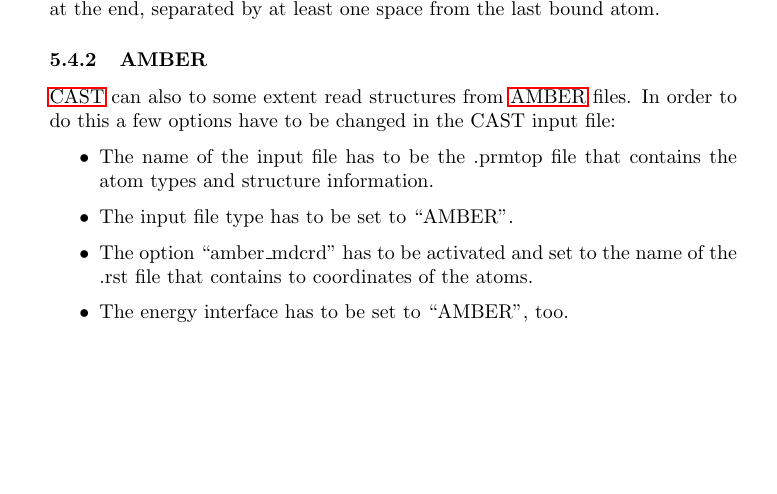
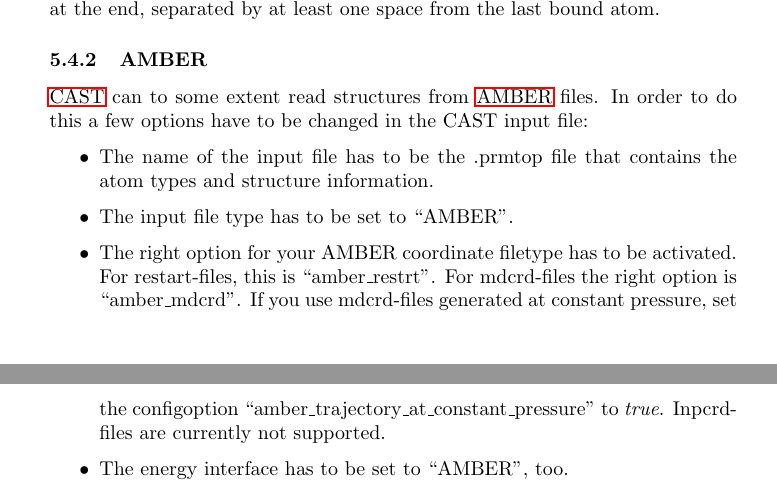
Before and after one commit to AKEngels/CAST, a LaTeX document (manual/castmanual.tex): part of page 12 of 43 before the commit and two parts of pages 12 and 13 of 44 after it, the two joined at a grey line, cut so that both start at the same text, the shorter picture padded with empty space. Compiled offline with pdfLaTeX.

Commit message:
Reenable AMBER input for mdcrd files as well. Update manual. Hopefully closes #54.

```diff
--- a/manual/castmanual.tex
+++ b/manual/castmanual.tex
@@ -361,11 +361,11 @@
 
 	\subsubsection{AMBER}
 
-\ac{CAST} can also to some extent read structures from \ac{AMBER} files. In order to do this a few options have to be changed in the CAST input file:
+\ac{CAST} can to some extent read structures from \ac{AMBER} files. In order to do this a few options have to be changed in the CAST input file:
 \begin{itemize}
 \item The name of the input file has to be the .prmtop file that contains the atom types and structure information.
 \item The input file type has to be set to ``AMBER''.
-\item The option ``amber\_mdcrd'' has to be activated and set to the name of the .rst file that contains to coordinates of the atoms.
+\item The right option for your AMBER coordinate filetype has to be activated. For restart-files, this is ``amber\_restrt''. For mdcrd-files the right option is ``amber\_mdcrd''. If you use mdcrd-files generated at constant pressure, set the configoption ``amber\_trajectory\_at\_constant\_pressure'' to \textit{true}. Inpcrd-files are currently not supported.
 \item The energy interface has to be set to ``AMBER'', too.
 \item The parameter file has to be the tinker-adapted amber parameter file ``amber99.prm'' or - if there are gaff atom types in your structure - to ``amber99\_gaff\_big.prm''.
 \end{itemize}
```
Also changed, not shown: 1 other file.
